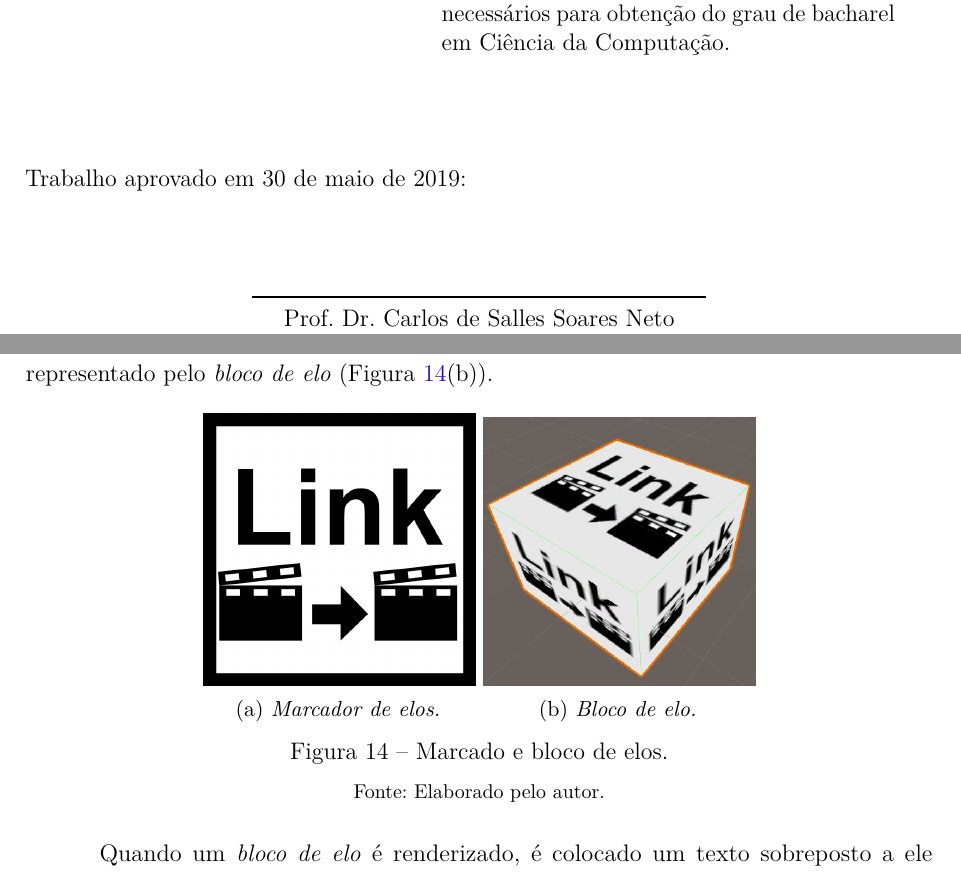
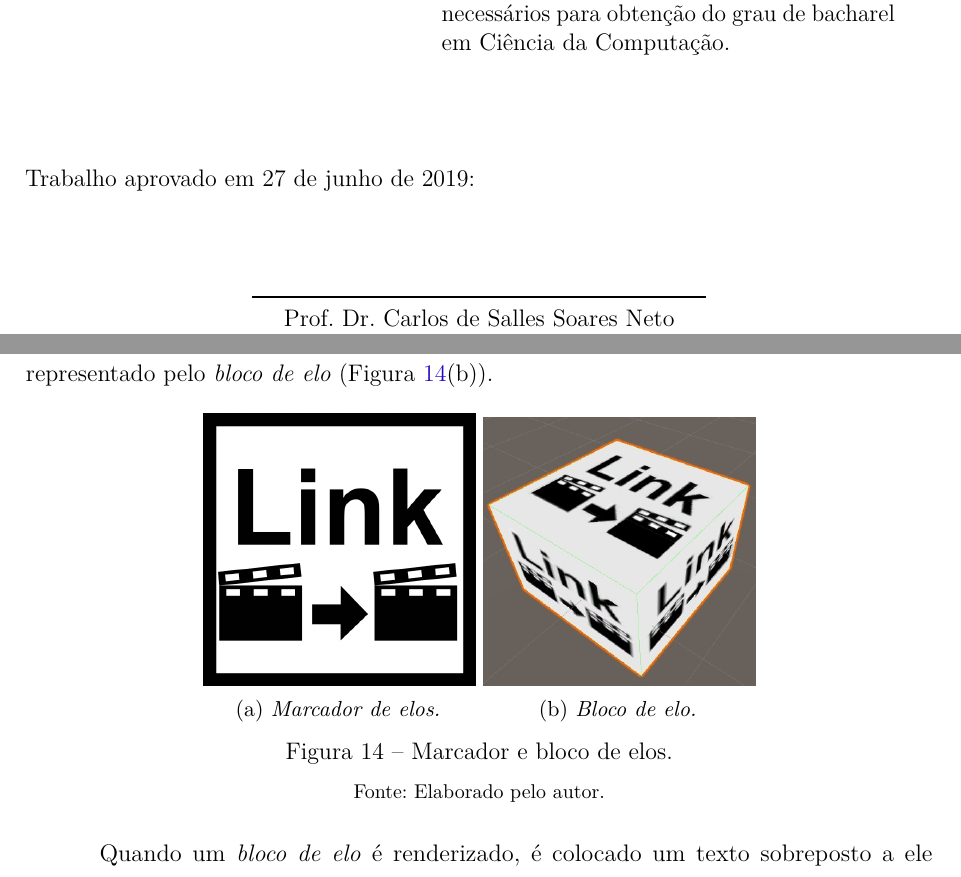
Before and after one commit to paulorcmendes/Mono-2---Paulo-Renato, a LaTeX thesis (main.tex, which reads Chapters/Proposta.tex): two parts of pages 2 and 27 of 45, joined at a grey line, cut so that both start at the same text. Compiled offline with pdfLaTeX.

Commit message:
mudança de data e hifenização

```diff
--- a/Chapters/Proposta.tex
+++ b/Chapters/Proposta.tex
@@ -206,7 +206,7 @@ O \emph{marcador de elos}~(Figura \ref{fig:elo}(a)) mostra, empilhados, todos os
     \includegraphics[width=1\linewidth]{IMG/Blocos/eloblock.jpg}
     \caption{\textit{Bloco de elo.}}
   \end{subfigure}
-\caption{Marcado e bloco de elos.}
+\caption{Marcador e bloco de elos.}
 \label{fig:elo}
 \fonte{Elaborado pelo autor.}
 \end{figure}
--- a/main.tex
+++ b/main.tex
@@ -226,7 +226,7 @@
    \imprimirpreambulo \vspace{1cm}
  	\end{minipage}
  	\vspace{1cm}  \\
- 	Trabalho aprovado em 30 de maio de 2019:
+ 	Trabalho aprovado em 27 de junho de 2019:
       %\imprimirlocal, \imprimirdata:
  %%%%%%%%%%%%%%%%%%%%%%%%%%%%%%%%%%%%%%%%%%%%%%%%
  %Assinaturas
```
